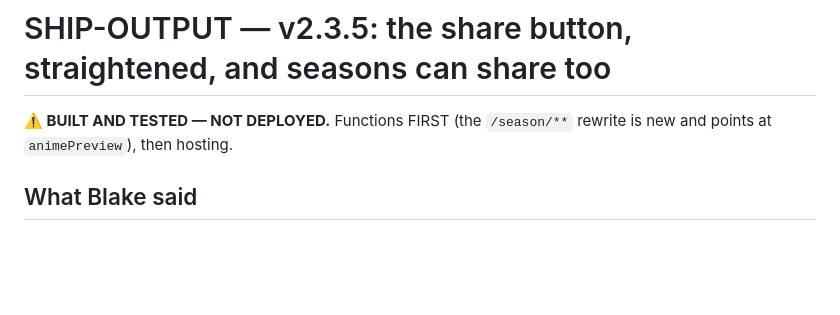
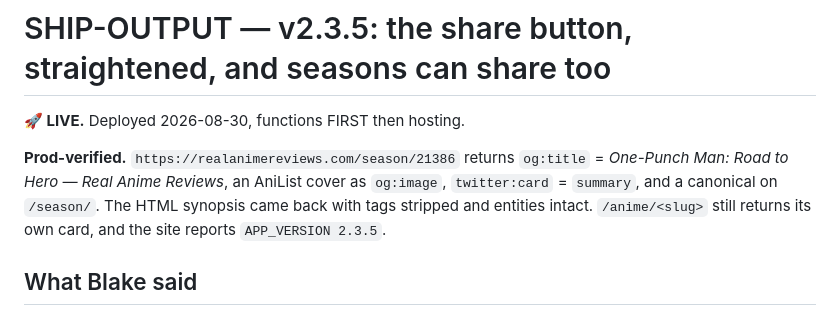
Before and after one commit to joewolters/real-anime-reviews, a Markdown page: docs/SHIP-OUTPUT.md, the part around the change. Rendered like a GitHub page; blank space fills up the shorter version.

```diff
--- a/docs/SHIP-OUTPUT.md
+++ b/docs/SHIP-OUTPUT.md
@@ -1,8 +1,13 @@
 <!-- author: Code | date: 2026-08-30 -->
 # SHIP-OUTPUT — v2.3.5: the share button, straightened, and seasons can share too
 
-**⚠️ BUILT AND TESTED — NOT DEPLOYED.** Functions FIRST (the `/season/**` rewrite is
-new and points at `animePreview`), then hosting.
+**🚀 LIVE.** Deployed 2026-08-30, functions FIRST then hosting.
+
+**Prod-verified.** `https://realanimereviews.com/season/21386` returns
+`og:title` = *One-Punch Man: Road to Hero — Real Anime Reviews*, an AniList cover as
+`og:image`, `twitter:card` = `summary`, and a canonical on `/season/`. The HTML
+synopsis came back with tags stripped and entities intact. `/anime/<slug>` still
+returns its own card, and the site reports `APP_VERSION 2.3.5`.
 
 ## What Blake said
 
```
Also changed, not shown: docs/NEXT-SESSION-BRIEF.md (+6 -3 lines).
